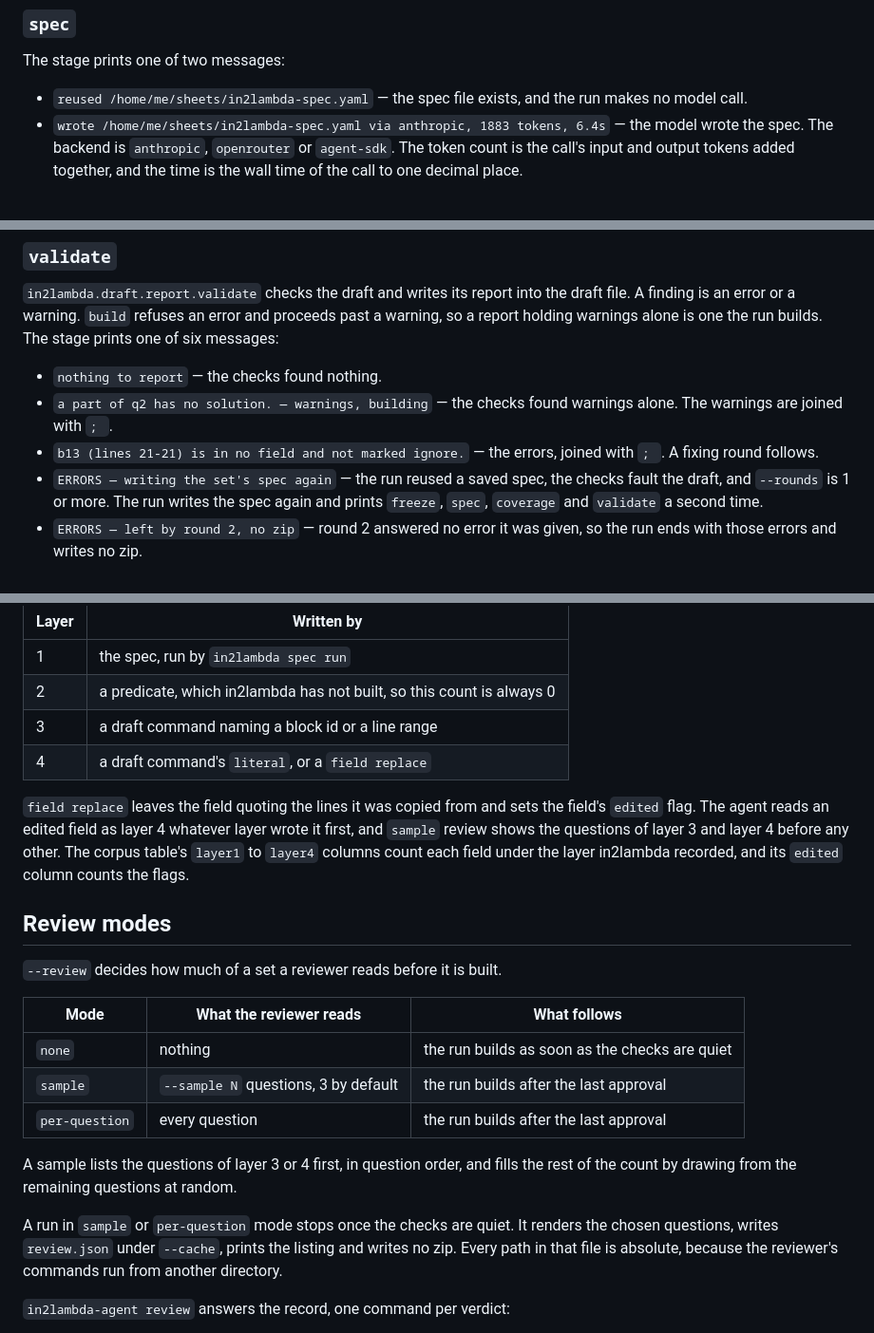
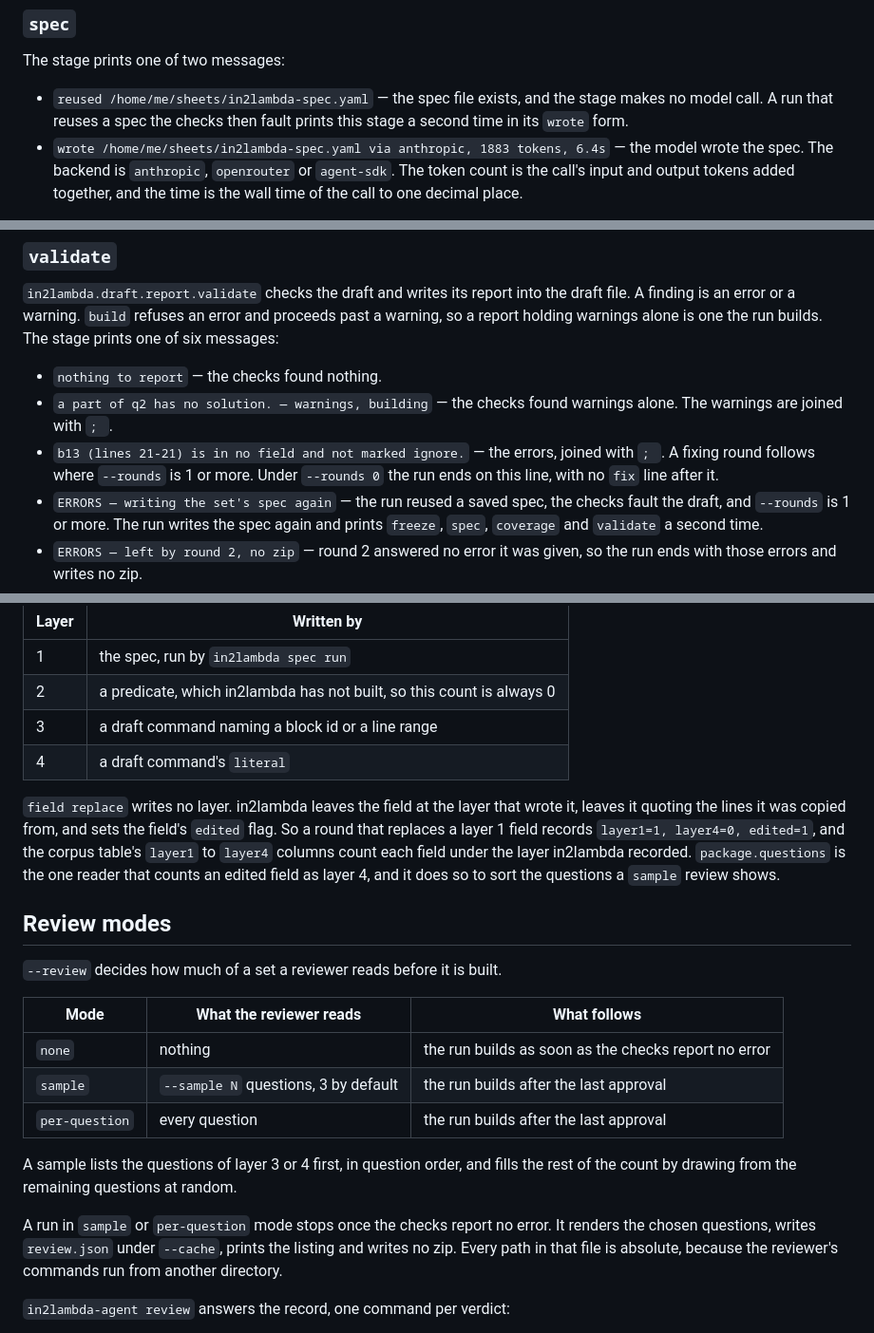
Before and after one commit to lambda-feedback/in2lambda-agent, a Markdown page: docs/how-it-works.md, 3 parts joined by grey strips. Shown at 95% size. GitHub-like rendering.

```diff
--- a/docs/how-it-works.md
+++ b/docs/how-it-works.md
@@ -77,8 +77,9 @@ run wrote.
 
 The stage prints one of two messages:
 
-* `reused /home/me/sheets/in2lambda-spec.yaml` — the spec file exists, and the run
-  makes no model call.
+* `reused /home/me/sheets/in2lambda-spec.yaml` — the spec file exists, and the stage
+  makes no model call. A run that reuses a spec the checks then fault prints this stage
+  a second time in its `wrote` form.
 * `wrote /home/me/sheets/in2lambda-spec.yaml via anthropic, 1883 tokens, 6.4s` — the
   model wrote the spec. The backend is `anthropic`, `openrouter` or `agent-sdk`. The
   token count is the call's input and output tokens added together, and the time is
@@ -115,7 +116,8 @@ prints one of six messages:
 * `a part of q2 has no solution. — warnings, building` — the checks found warnings
   alone. The warnings are joined with `; `.
 * `b13 (lines 21-21) is in no field and not marked ignore.` — the errors, joined with
-  `; `. A fixing round follows.
+  `; `. A fixing round follows where `--rounds` is 1 or more. Under `--rounds 0` the run
+  ends on this line, with no `fix` line after it.
 * `ERRORS — writing the set's spec again` — the run reused a saved spec, the checks
   fault the draft, and `--rounds` is 1 or more. The run writes the spec again and
   prints `freeze`, `spec`, `coverage` and `validate` a second time.
@@ -229,13 +231,14 @@ Every field of a draft carries the layer that wrote it.
 | 1 | the spec, run by `in2lambda spec run` |
 | 2 | a predicate, which in2lambda has not built, so this count is always 0 |
 | 3 | a draft command naming a block id or a line range |
-| 4 | a draft command's `literal`, or a `field replace` |
+| 4 | a draft command's `literal` |
 
-`field replace` leaves the field quoting the lines it was copied from and sets the
-field's `edited` flag. The agent reads an edited field as layer 4 whatever layer wrote
-it first, and `sample` review shows the questions of layer 3 and layer 4 before any
-other. The corpus table's `layer1` to `layer4` columns count each field under the
-layer in2lambda recorded, and its `edited` column counts the flags.
+`field replace` writes no layer. in2lambda leaves the field at the layer that wrote it,
+leaves it quoting the lines it was copied from, and sets the field's `edited` flag. So a
+round that replaces a layer 1 field records `layer1=1, layer4=0, edited=1`, and the
+corpus table's `layer1` to `layer4` columns count each field under the layer in2lambda
+recorded. `package.questions` is the one reader that counts an edited field as layer 4,
+and it does so to sort the questions a `sample` review shows.
 
 ## Review modes
 
@@ -243,14 +246,14 @@ layer in2lambda recorded, and its `edited` column counts the flags.
 
 | Mode | What the reviewer reads | What follows |
 | --- | --- | --- |
-| `none` | nothing | the run builds as soon as the checks are quiet |
+| `none` | nothing | the run builds as soon as the checks report no error |
 | `sample` | `--sample N` questions, 3 by default | the run builds after the last approval |
 | `per-question` | every question | the run builds after the last approval |
 
 A sample lists the questions of layer 3 or 4 first, in question order, and fills the
 rest of the count by drawing from the remaining questions at random.
 
-A run in `sample` or `per-question` mode stops once the checks are quiet. It renders
+A run in `sample` or `per-question` mode stops once the checks report no error. It renders
 the chosen questions, writes `review.json` under `--cache`, prints the listing and
 writes no zip. Every path in that file is absolute, because the reviewer's commands
 run from another directory.
```
Also changed, not shown: other parts of docs/how-it-works.md (+1 -1 lines), README.md (+8 -7 lines).
